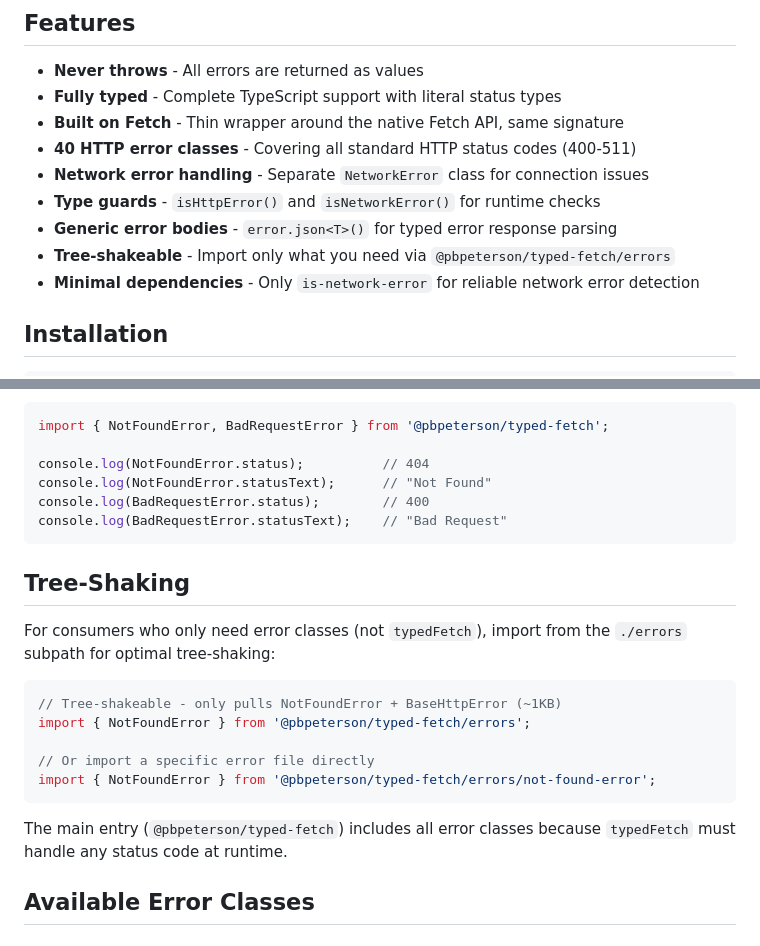
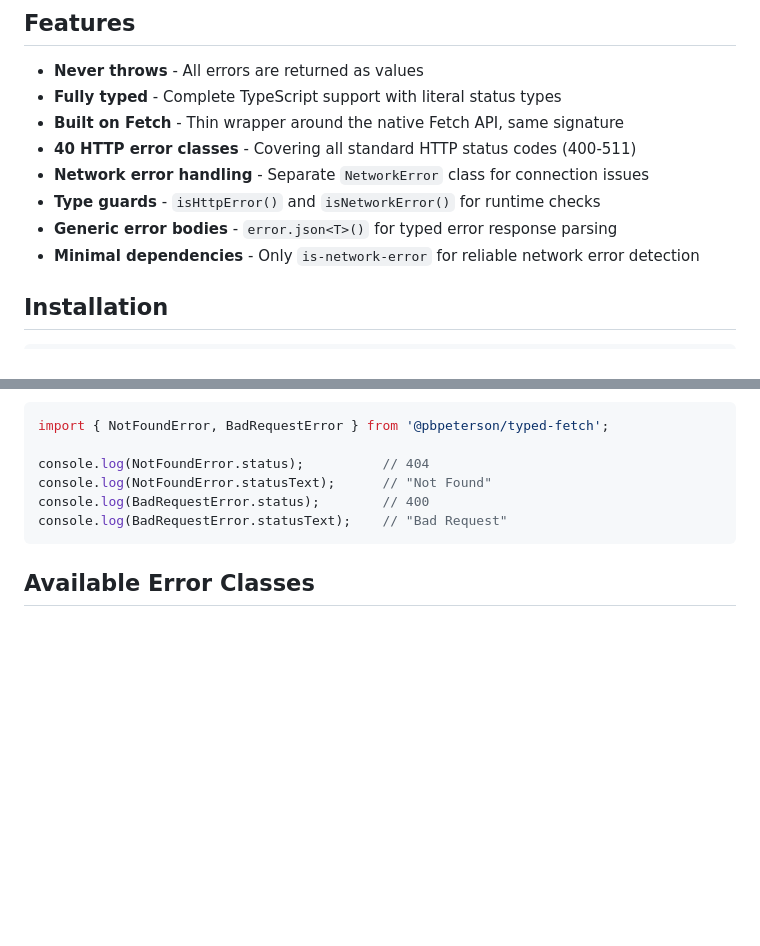
Before and after one commit to pbpeterson/typed-fetch, a Markdown page: README.md, 2 parts joined by grey strips. GitHub-like rendering; blank space fills up the shorter version.

Commit message:
docs: remove tree-shaking claims from README
Per-file error subpath exports were removed in v0.7.1, so the
tree-shaking section and feature bullet no longer apply.

````diff
--- a/README.md
+++ b/README.md
@@ -36,7 +36,6 @@ if (error) {
 - **Network error handling** - Separate `NetworkError` class for connection issues
 - **Type guards** - `isHttpError()` and `isNetworkError()` for runtime checks
 - **Generic error bodies** - `error.json<T>()` for typed error response parsing
-- **Tree-shakeable** - Import only what you need via `@pbpeterson/typed-fetch/errors`
 - **Minimal dependencies** - Only `is-network-error` for reliable network error detection
 
 ## Installation
@@ -192,20 +191,6 @@ console.log(BadRequestError.status);        // 400
 console.log(BadRequestError.statusText);    // "Bad Request"
 ```
 
-## Tree-Shaking
-
-For consumers who only need error classes (not `typedFetch`), import from the `./errors` subpath for optimal tree-shaking:
-
-```typescript
-// Tree-shakeable - only pulls NotFoundError + BaseHttpError (~1KB)
-import { NotFoundError } from '@pbpeterson/typed-fetch/errors';
-
-// Or import a specific error file directly
-import { NotFoundError } from '@pbpeterson/typed-fetch/errors/not-found-error';
-```
-
-The main entry (`@pbpeterson/typed-fetch`) includes all error classes because `typedFetch` must handle any status code at runtime.
-
 ## Available Error Classes
 
 ### 4xx Client Errors
````
